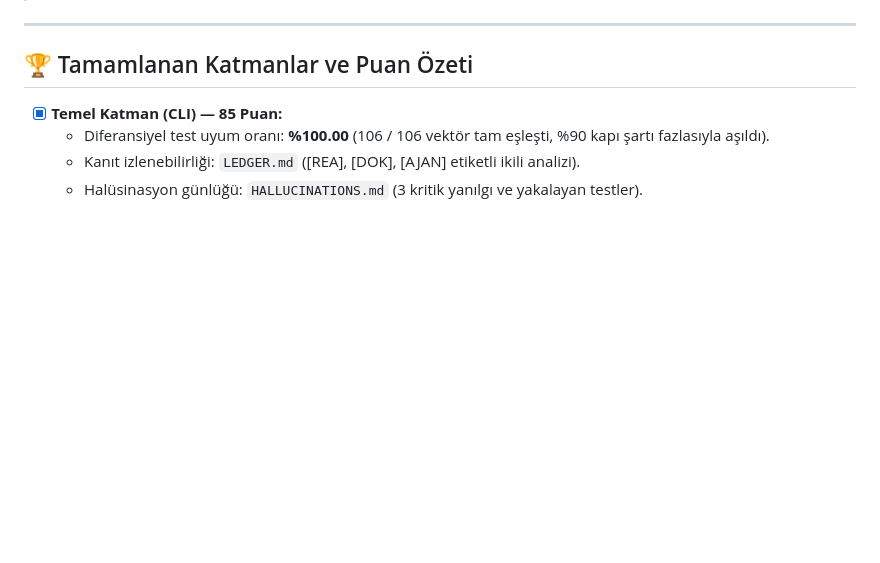
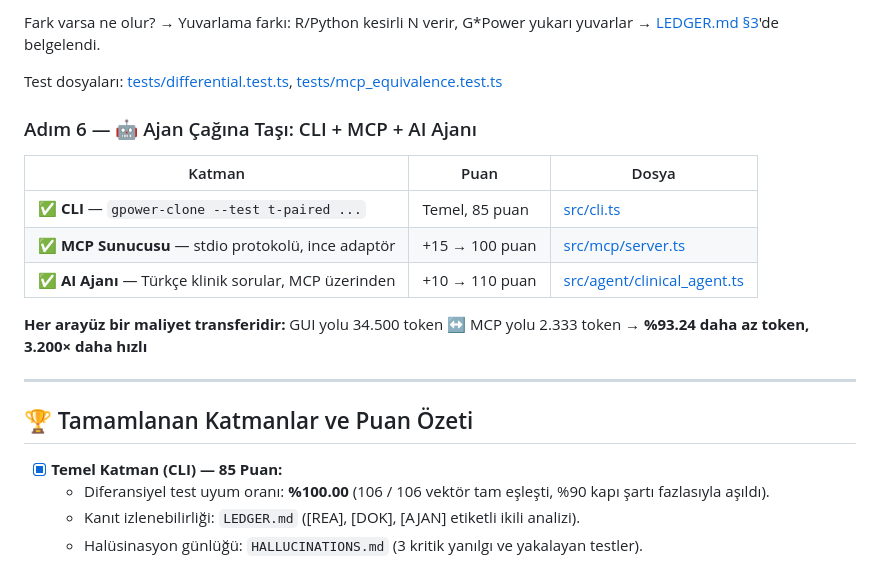
Before and after one commit to kurtulusyuksel/yzm301-gpower-teardown, a Markdown page: README.md, the part around one of its changes. GitHub-like rendering; blank space fills up the shorter version.

```diff
--- a/README.md
+++ b/README.md
@@ -12,3 +85,16 @@
+Fark varsa ne olur? → Yuvarlama farkı: R/Python kesirli N verir, G\*Power yukarı yuvarlar → [LEDGER.md §3](LEDGER.md)'de belgelendi.
+
+Test dosyaları: [tests/differential.test.ts](tests/differential.test.ts), [tests/mcp_equivalence.test.ts](tests/mcp_equivalence.test.ts)
+
+### Adım 6 — 🤖 Ajan Çağına Taşı: CLI + MCP + AI Ajanı
+
+| Katman | Puan | Dosya |
+|--------|------|-------|
+| ✅ **CLI** — `gpower-clone --test t-paired ...` | Temel, 85 puan | [src/cli.ts](src/cli.ts) |
+| ✅ **MCP Sunucusu** — stdio protokolü, ince adaptör | +15 → 100 puan | [src/mcp/server.ts](src/mcp/server.ts) |
+| ✅ **AI Ajanı** — Türkçe klinik sorular, MCP üzerinden | +10 → 110 puan | [src/agent/clinical_agent.ts](src/agent/clinical_agent.ts) |
+
+**Her arayüz bir maliyet transferidir:** GUI yolu 34.500 token ↔ MCP yolu 2.333 token → **%93.24 daha az token, 3.200× daha hızlı**
 
 ---
 
```
Also changed, not shown: other parts of README.md (+73 -0 lines).
